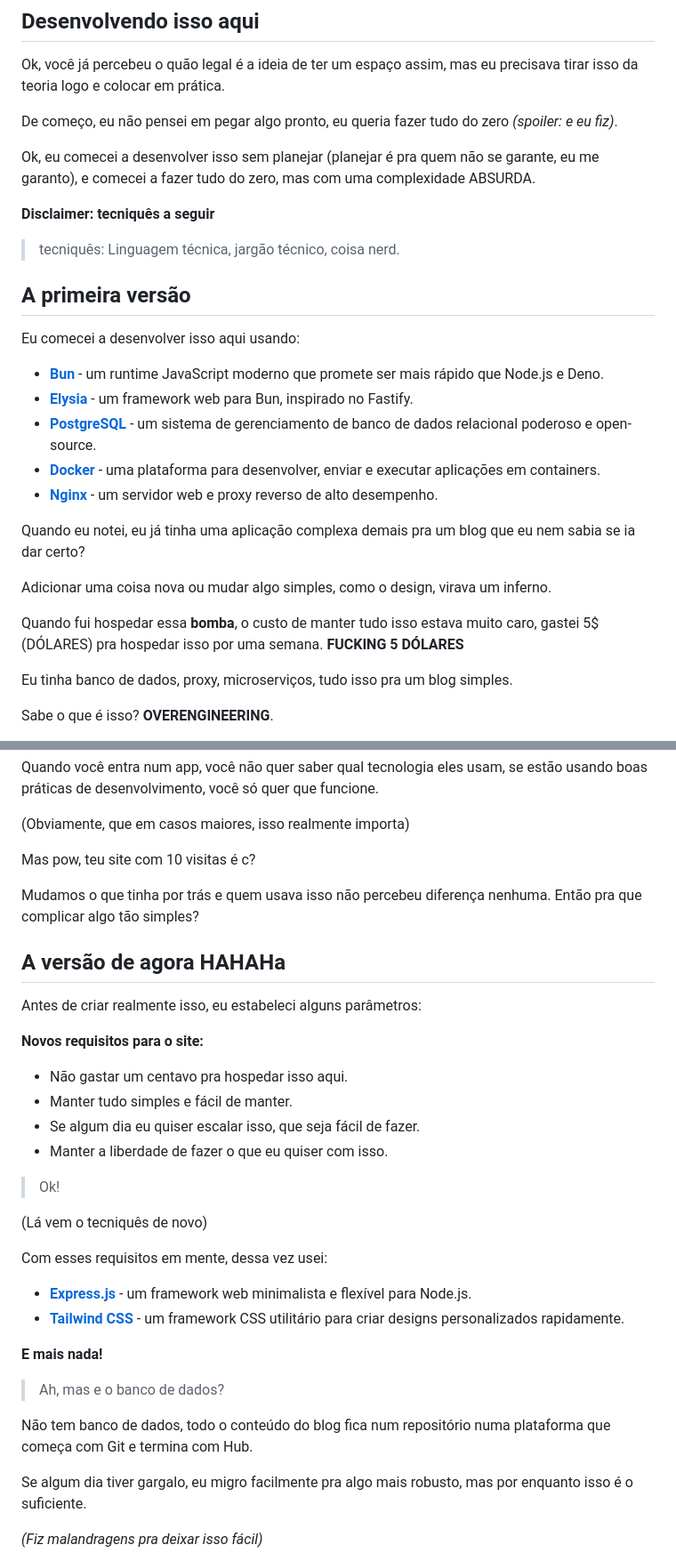
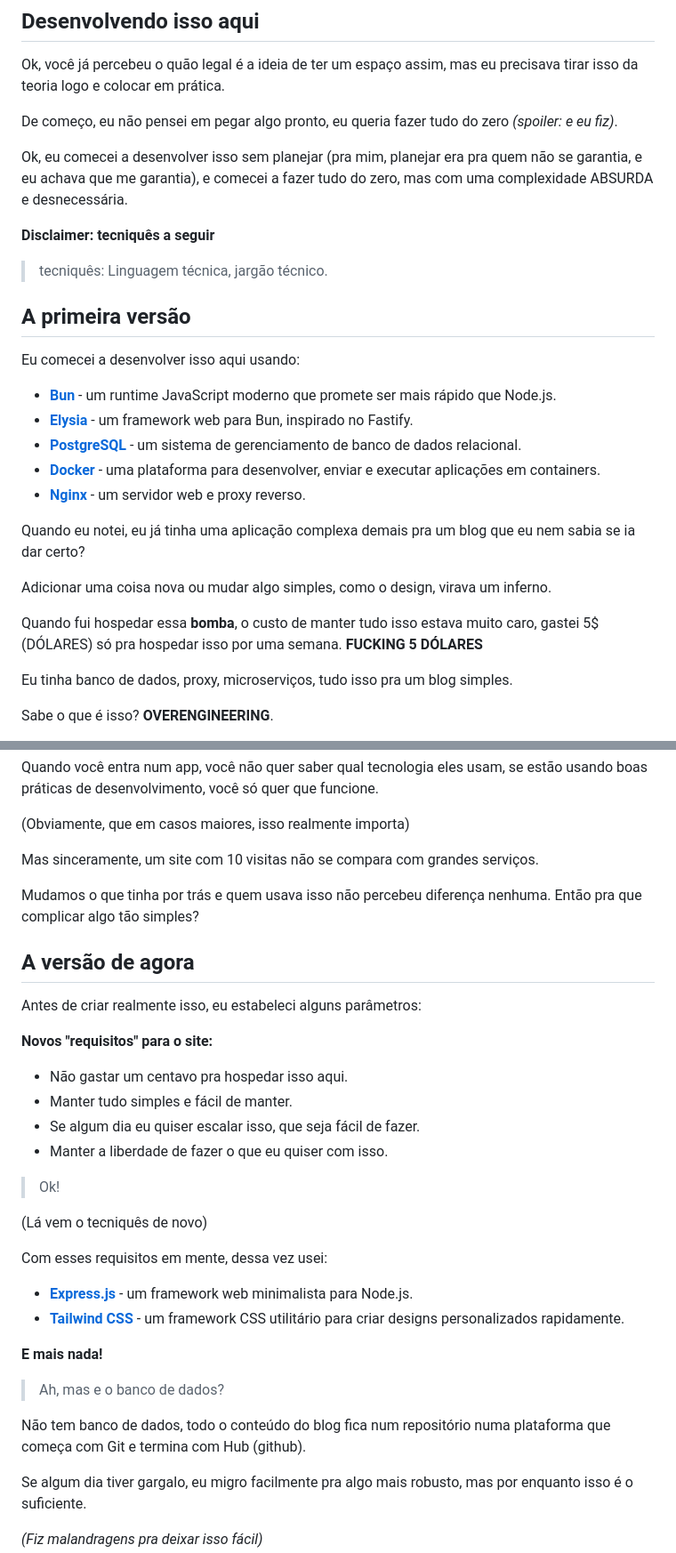
Before and after one commit to luiisp/blog-storage-diaslui.com, a Markdown page: posts/2026-01-15@852f0e3b-82ed-423e-a88c-8914240ea5d2.md, 2 parts joined by grey strips. Shown at 89% size. Rendered like a GitHub page.

Commit message:
Revise blog post on the blog's creation and evolution
Updated the blog post to reflect changes in structure and content, simplifying the narrative and focusing on the evolution of the blog's development process.

```diff
--- a/posts/2026-01-15@852f0e3b-82ed-423e-a88c-8914240ea5d2.md
+++ b/posts/2026-01-15@852f0e3b-82ed-423e-a88c-8914240ea5d2.md
@@ -28,25 +28,25 @@ Ok, você já percebeu o quão legal é a ideia de ter um espaço assim, mas eu
 
 De começo, eu não pensei em pegar algo pronto, eu queria fazer tudo do zero *(spoiler: e eu fiz)*.
 
-Ok, eu comecei a desenvolver isso sem planejar (planejar é pra quem não se garante, eu me garanto), e comecei a fazer tudo do zero, mas com uma complexidade ABSURDA.
+Ok, eu comecei a desenvolver isso sem planejar (pra mim, planejar era pra quem não se garantia, e eu achava que me garantia), e comecei a fazer tudo do zero, mas com uma complexidade ABSURDA e desnecessária.
 
 **Disclaimer: tecniquês a seguir**
-> tecniquês: Linguagem técnica, jargão técnico, coisa nerd.
+> tecniquês: Linguagem técnica, jargão técnico.
 
 ## A primeira versão
 
 Eu comecei a desenvolver isso aqui usando:
-- __[Bun](https://bun.sh/)__ - um runtime JavaScript moderno que promete ser mais rápido que Node.js e Deno.
+- __[Bun](https://bun.sh/)__ - um runtime JavaScript moderno que promete ser mais rápido que Node.js.
 - __[Elysia](https://elysiajs.com/)__ - um framework web para Bun, inspirado no Fastify.
-- __[PostgreSQL](https://www.postgresql.org/)__ - um sistema de gerenciamento de banco de dados relacional poderoso e open-source.
+- __[PostgreSQL](https://www.postgresql.org/)__ - um sistema de gerenciamento de banco de dados relacional.
 - __[Docker](https://www.docker.com/)__ - uma plataforma para desenvolver, enviar e executar aplicações em containers.
-- __[Nginx](https://www.nginx.com/)__ - um servidor web e proxy reverso de alto desempenho.
+- __[Nginx](https://www.nginx.com/)__ - um servidor web e proxy reverso.
 
 Quando eu notei, eu já tinha uma aplicação complexa demais pra um blog que eu nem sabia se ia dar certo?
 
 Adicionar uma coisa nova ou mudar algo simples, como o design, virava um inferno.
 
-Quando fui hospedar essa **bomba**, o custo de manter tudo isso estava muito caro, gastei 5$ (DÓLARES) pra hospedar isso por uma semana.
+Quando fui hospedar essa **bomba**, o custo de manter tudo isso estava muito caro, gastei 5$ (DÓLARES) só pra hospedar isso por uma semana.
 **FUCKING 5 DÓLARES**
 
 Eu tinha banco de dados, proxy, microserviços, tudo isso pra um blog simples.
@@ -83,15 +83,15 @@ Quando você entra num app, você não quer saber qual tecnologia eles usam, se
 
 (Obviamente, que em casos maiores, isso realmente importa)
 
-Mas pow, teu site com 10 visitas é c?
+Mas sinceramente, um site com 10 visitas não se compara com grandes serviços.
 
 Mudamos o que tinha por trás e quem usava isso não percebeu diferença nenhuma. Então pra que complicar algo tão simples?
 
-## A versão de agora HAHAHa
+## A versão de agora
 
 Antes de criar realmente isso, eu estabeleci alguns parâmetros:
 
-**Novos requisitos para o site:**
+**Novos "requisitos" para o site:**
 
 * Não gastar um centavo pra hospedar isso aqui.
 * Manter tudo simples e fácil de manter.
@@ -103,14 +103,14 @@ Antes de criar realmente isso, eu estabeleci alguns parâmetros:
 (Lá vem o tecniquês de novo)
 
 Com esses requisitos em mente, dessa vez usei:
-- __[Express.js](https://expressjs.com/)__ - um framework web minimalista e flexível para Node.js.
+- __[Express.js](https://expressjs.com/)__ - um framework web minimalista para Node.js.
 - __[Tailwind CSS](https://tailwindcss.com/)__ - um framework CSS utilitário para criar designs personalizados rapidamente.
 
 **E mais nada!**
 
 > Ah, mas e o banco de dados?
 
-Não tem banco de dados, todo o conteúdo do blog fica num repositório numa plataforma que começa com Git e termina com Hub.
+Não tem banco de dados, todo o conteúdo do blog fica num repositório numa plataforma que começa com Git e termina com Hub (github).
 
 Se algum dia tiver gargalo, eu migro facilmente pra algo mais robusto, mas por enquanto isso é o suficiente.
 
```
Also changed, not shown: other parts of posts/2026-01-15@852f0e3b-82ed-423e-a88c-8914240ea5d2.md (+4 -5 lines).
